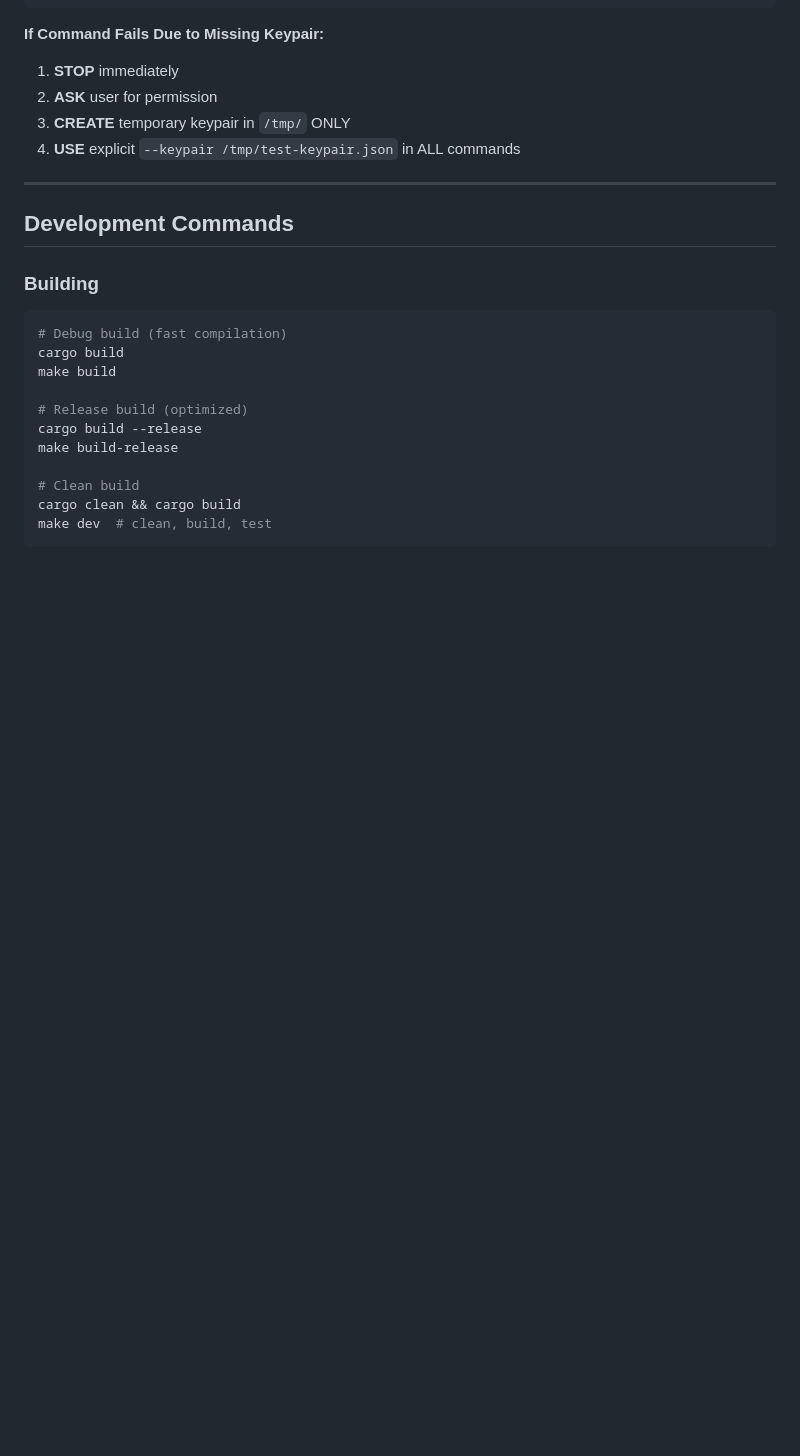
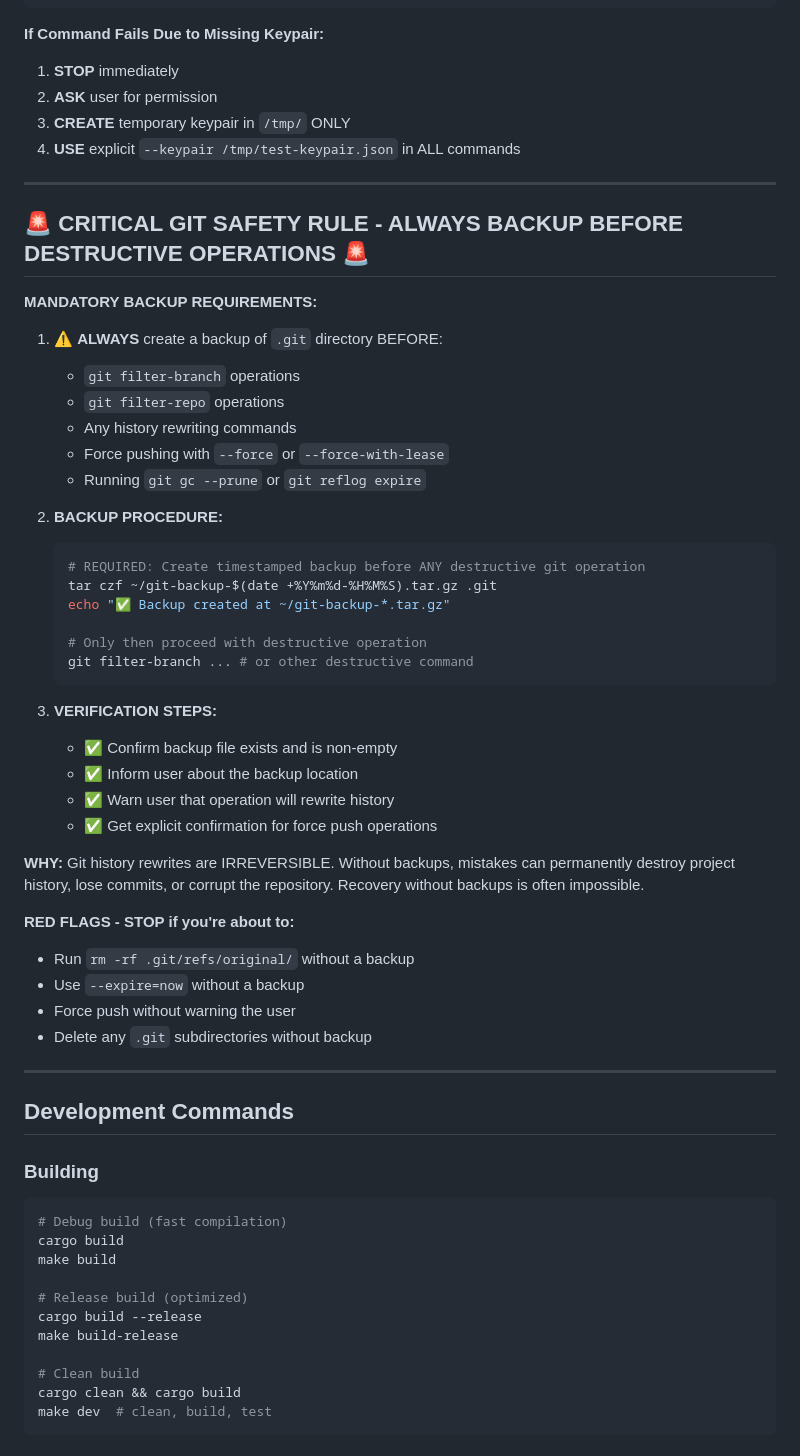
Before and after one commit to openSVM/osvm-cli, a Markdown page: CLAUDE.md, the part around the change. Drawn GitHub-style; blank space fills up the shorter version.

Commit message:
docs: add critical git safety rule to prevent data loss
Added mandatory backup requirements for destructive git operations:
- Must backup .git before filter-branch, filter-repo, or history rewrites
- Includes specific backup procedure with timestamped archives
- Lists red flags and verification steps
- Prevents future incidents like today's missing backup

This rule ensures we never again lose the ability to recover from
destructive git operations.

🤖 Generated with [Claude Code](https://claude.com/claude-code)

Co-Authored-By: Claude <noreply@anthropic.com>

````diff
--- a/CLAUDE.md
+++ b/CLAUDE.md
@@ -124,6 +124,42 @@ rm -f "$TMP_KEYPAIR"
 2. **ASK** user for permission
 3. **CREATE** temporary keypair in `/tmp/` ONLY
 4. **USE** explicit `--keypair /tmp/test-keypair.json` in ALL commands
+
+---
+
+## 🚨 CRITICAL GIT SAFETY RULE - ALWAYS BACKUP BEFORE DESTRUCTIVE OPERATIONS 🚨
+
+**MANDATORY BACKUP REQUIREMENTS:**
+1. ⚠️ **ALWAYS** create a backup of `.git` directory BEFORE:
+   - `git filter-branch` operations
+   - `git filter-repo` operations
+   - Any history rewriting commands
+   - Force pushing with `--force` or `--force-with-lease`
+   - Running `git gc --prune` or `git reflog expire`
+
+2. **BACKUP PROCEDURE:**
+   ```bash
+   # REQUIRED: Create timestamped backup before ANY destructive git operation
+   tar czf ~/git-backup-$(date +%Y%m%d-%H%M%S).tar.gz .git
+   echo "✅ Backup created at ~/git-backup-*.tar.gz"
+
+   # Only then proceed with destructive operation
+   git filter-branch ... # or other destructive command
+   ```
+
+3. **VERIFICATION STEPS:**
+   - ✅ Confirm backup file exists and is non-empty
+   - ✅ Inform user about the backup location
+   - ✅ Warn user that operation will rewrite history
+   - ✅ Get explicit confirmation for force push operations
+
+**WHY:** Git history rewrites are IRREVERSIBLE. Without backups, mistakes can permanently destroy project history, lose commits, or corrupt the repository. Recovery without backups is often impossible.
+
+**RED FLAGS - STOP if you're about to:**
+- Run `rm -rf .git/refs/original/` without a backup
+- Use `--expire=now` without a backup
+- Force push without warning the user
+- Delete any `.git` subdirectories without backup
 
 ---
 
````
